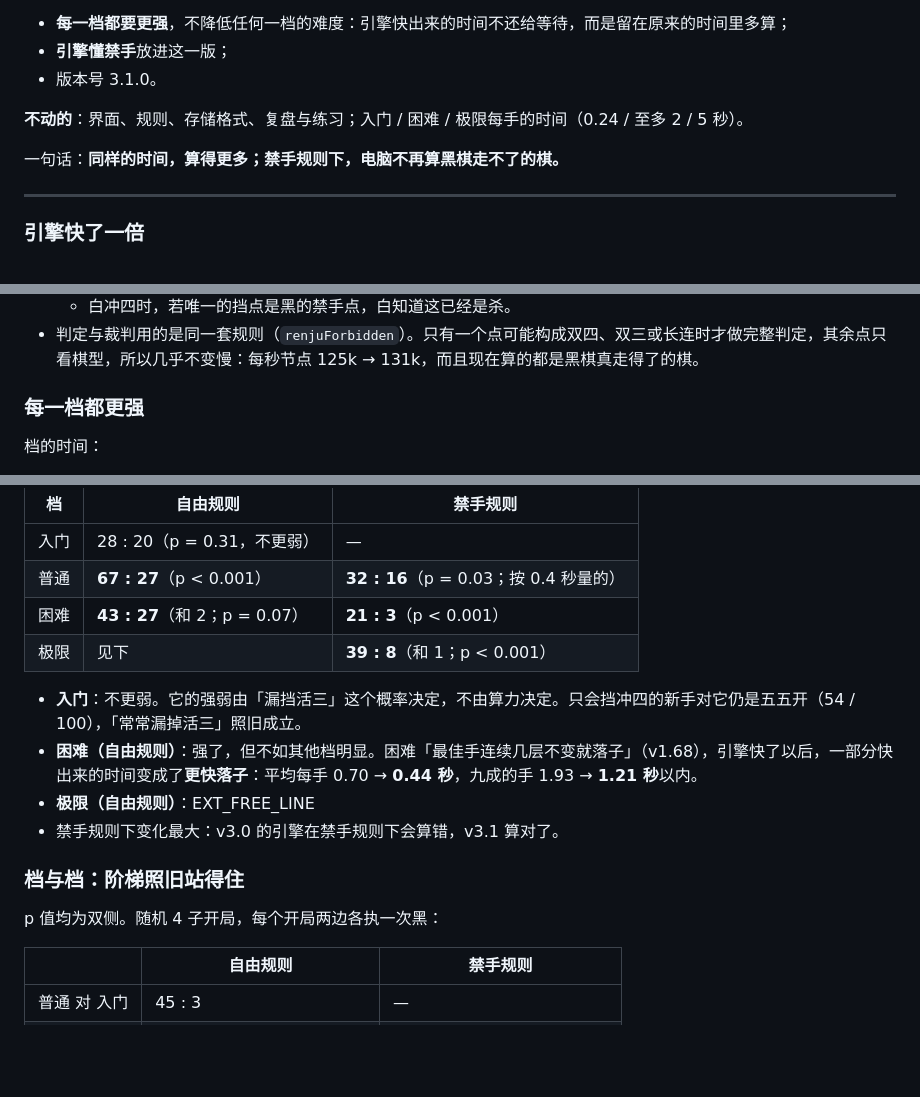
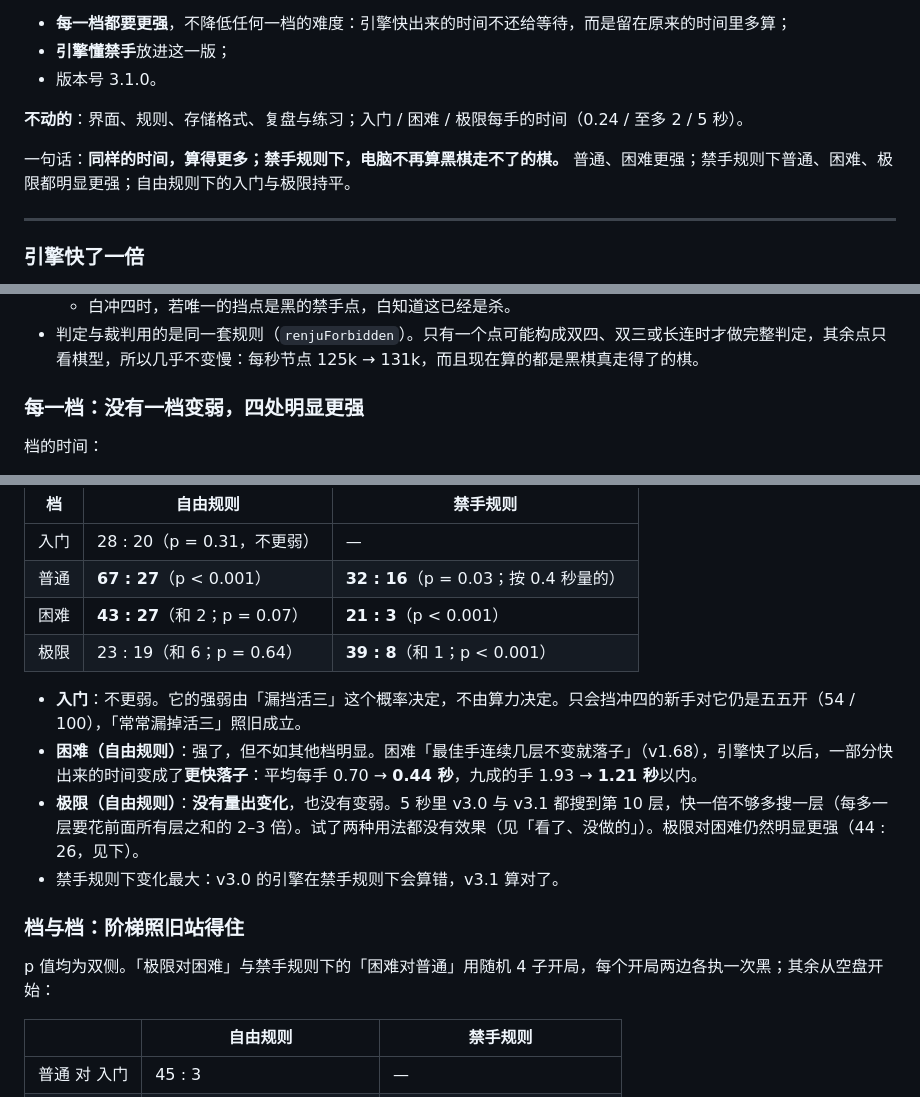
Before and after one commit to hxddh/goban, a Markdown page: .github/release-notes/v3.1.0.md, 3 parts joined by grey strips. GitHub-like rendering; blank space fills up the shorter version.

Commit message:
发布说明：极限对 v3.0 的结果照实写；ROADMAP 补自由规则各档
Co-Authored-By: Claude Opus 5.5 <noreply@anthropic.com>
Claude-Session: https://claude.ai/code/session_01A4roMMowaczo8NJMxSTa28

```diff
--- a/.github/release-notes/v3.1.0.md
+++ b/.github/release-notes/v3.1.0.md
@@ -9,7 +9,7 @@
 
 **不动的**：界面、规则、存储格式、复盘与练习；入门 / 困难 / 极限每手的时间（0.24 / 至多 2 / 5 秒）。
 
-一句话：**同样的时间，算得更多；禁手规则下，电脑不再算黑棋走不了的棋。**
+一句话：**同样的时间，算得更多；禁手规则下，电脑不再算黑棋走不了的棋。** 普通、困难更强；禁手规则下普通、困难、极限都明显更强；自由规则下的入门与极限持平。
 
 ---
 
@@ -44,7 +44,7 @@ CPU 剖析显示，时间主要花在两处，这一版都改了：
   - 白冲四时，若唯一的挡点是黑的禁手点，白知道这已经是杀。
 - 判定与裁判用的是同一套规则（`renjuForbidden`）。只有一个点可能构成双四、双三或长连时才做完整判定，其余点只看棋型，所以几乎不变慢：每秒节点 125k → 131k，而且现在算的都是黑棋真走得了的棋。
 
-### 每一档都更强
+### 每一档：没有一档变弱，四处明显更强
 
 档的时间：
 - 入门、困难、极限不变；
@@ -57,16 +57,16 @@ CPU 剖析显示，时间主要花在两处，这一版都改了：
 | 入门 | 28 : 20（p = 0.31，不更弱） | — |
 | 普通 | **67 : 27**（p < 0.001） | **32 : 16**（p = 0.03；按 0.4 秒量的） |
 | 困难 | **43 : 27**（和 2；p = 0.07） | **21 : 3**（p < 0.001） |
-| 极限 | 见下 | **39 : 8**（和 1；p < 0.001） |
+| 极限 | 23 : 19（和 6；p = 0.64） | **39 : 8**（和 1；p < 0.001） |
 
 - **入门**：不更弱。它的强弱由「漏挡活三」这个概率决定，不由算力决定。只会挡冲四的新手对它仍是五五开（54 / 100），「常常漏掉活三」照旧成立。
 - **困难（自由规则）**：强了，但不如其他档明显。困难「最佳手连续几层不变就落子」（v1.68），引擎快了以后，一部分快出来的时间变成了**更快落子**：平均每手 0.70 → **0.44 秒**，九成的手 1.93 → **1.21 秒**以内。
-- **极限（自由规则）**：EXT_FREE_LINE
+- **极限（自由规则）**：**没有量出变化**，也没有变弱。5 秒里 v3.0 与 v3.1 都搜到第 10 层，快一倍不够多搜一层（每多一层要花前面所有层之和的 2–3 倍）。试了两种用法都没有效果（见「看了、没做的」）。极限对困难仍然明显更强（44 : 26，见下）。
 - 禁手规则下变化最大：v3.0 的引擎在禁手规则下会算错，v3.1 算对了。
 
 ### 档与档：阶梯照旧站得住
 
-p 值均为双侧。随机 4 子开局，每个开局两边各执一次黑：
+p 值均为双侧。「极限对困难」与禁手规则下的「困难对普通」用随机 4 子开局，每个开局两边各执一次黑；其余从空盘开始：
 
 | | 自由规则 | 禁手规则 |
 |---|---|---|
```
Also changed, not shown: docs/ROADMAP.md (+1 -1 lines).
